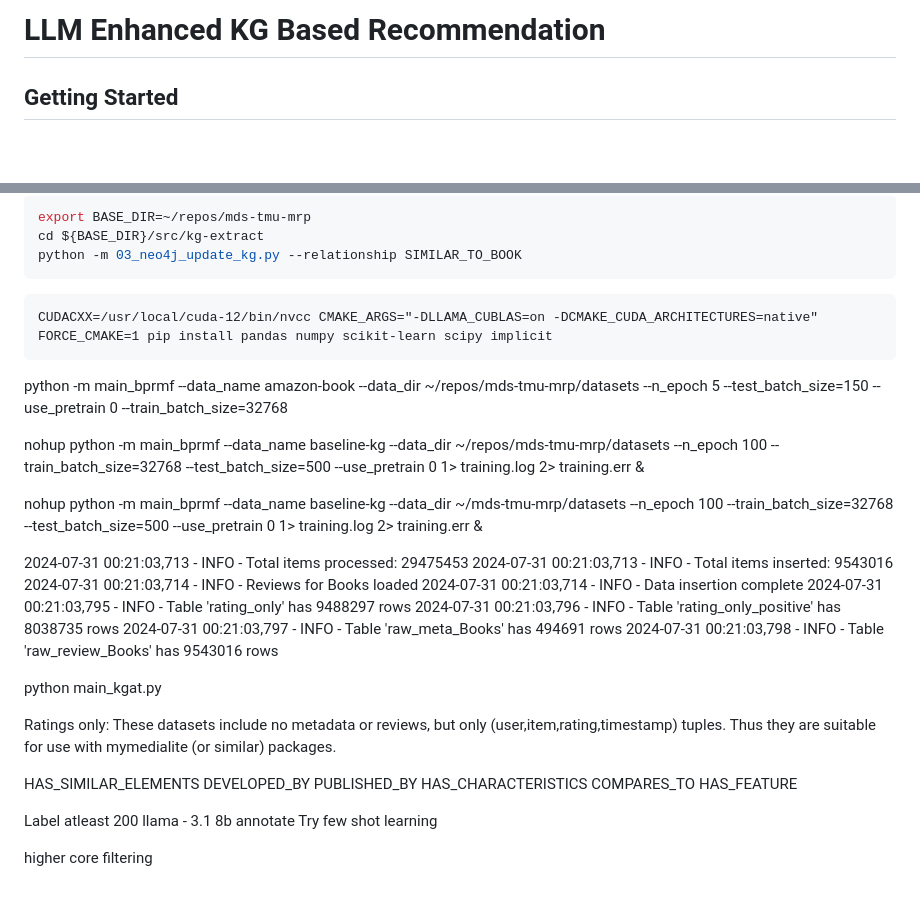
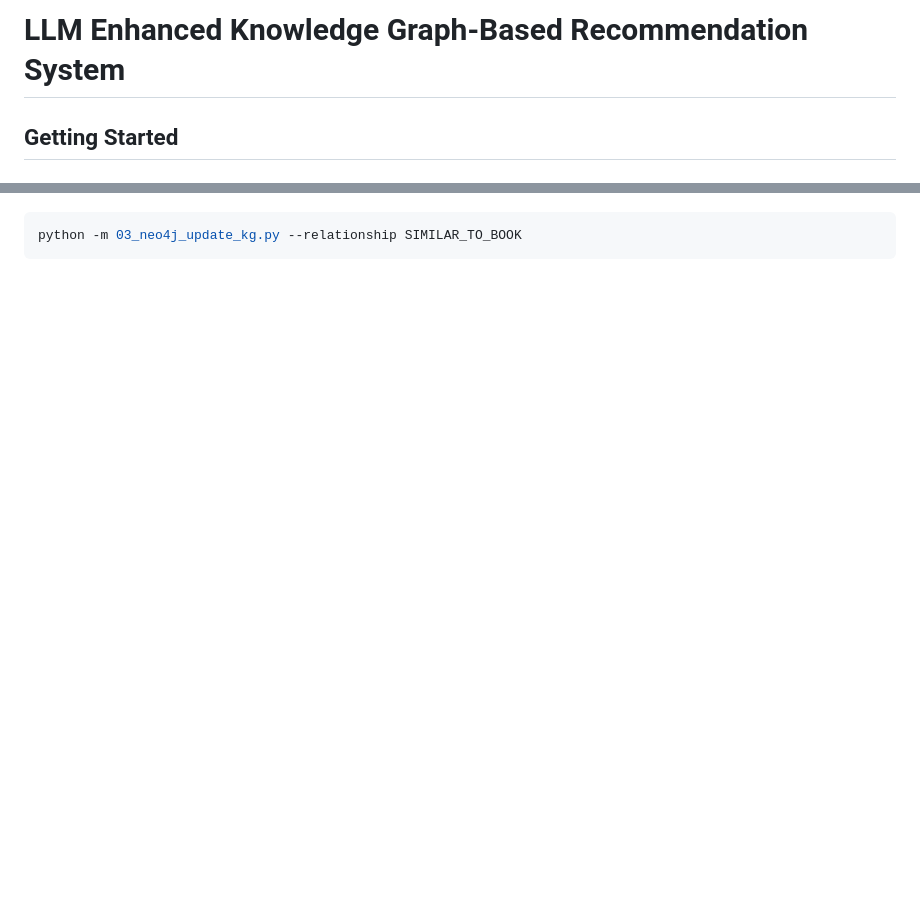
Before and after one commit to carteakey/LAKR, a Markdown page: README.md, 2 parts joined by grey strips. GitHub-like rendering; blank space fills up the shorter version.

````diff
--- a/README.md
+++ b/README.md
@@ -1,4 +1,4 @@
-# LLM Enhanced KG Based Recommendation
+# LLM Enhanced Knowledge Graph-Based Recommendation System
 
 ## Getting Started
 
@@ -175,55 +157,3 @@ python -m 02_kg_extraction_rating.py --relationship SIMILAR_TO_BOOK --model llam
 ```bash
-export BASE_DIR=~/repos/mds-tmu-mrp
-cd ${BASE_DIR}/src/kg-extract
 python -m 03_neo4j_update_kg.py --relationship SIMILAR_TO_BOOK
 ```
-
-
-
-
-
-
-
-```
-CUDACXX=/usr/local/cuda-12/bin/nvcc CMAKE_ARGS="-DLLAMA_CUBLAS=on -DCMAKE_CUDA_ARCHITECTURES=native" FORCE_CMAKE=1 pip install pandas numpy scikit-learn scipy implicit
-```
-
-python -m main_bprmf --data_name amazon-book --data_dir ~/repos/mds-tmu-mrp/datasets --n_epoch 5 --test_batch_size=150 --use_pretrain 0 --train_batch_size=32768
-
-
-nohup python -m main_bprmf --data_name baseline-kg --data_dir ~/repos/mds-tmu-mrp/datasets --n_epoch 100 --train_batch_size=32768  --test_batch_size=500 --use_pretrain 0 1> training.log 2> training.err &
-
-nohup python -m main_bprmf --data_name baseline-kg --data_dir ~/mds-tmu-mrp/datasets --n_epoch 100 --train_batch_size=32768 --test_batch_size=500 --use_pretrain 0 1> training.log 2> training.err &
-
-2024-07-31 00:21:03,713 - INFO - Total items processed: 29475453
-2024-07-31 00:21:03,713 - INFO - Total items inserted: 9543016
-2024-07-31 00:21:03,714 - INFO - Reviews for Books loaded
-2024-07-31 00:21:03,714 - INFO - Data insertion complete
-2024-07-31 00:21:03,795 - INFO - Table 'rating_only' has 9488297 rows
-2024-07-31 00:21:03,796 - INFO - Table 'rating_only_positive' has 8038735 rows
-2024-07-31 00:21:03,797 - INFO - Table 'raw_meta_Books' has 494691 rows
-2024-07-31 00:21:03,798 - INFO - Table 'raw_review_Books' has 9543016 rows
-
-python main_kgat.py
-
-
-Ratings only: These datasets include no metadata or reviews, but only (user,item,rating,timestamp) tuples. Thus they are suitable for use with mymedialite (or similar) packages.
-
-HAS_SIMILAR_ELEMENTS
-DEVELOPED_BY
-PUBLISHED_BY
-HAS_CHARACTERISTICS
-COMPARES_TO
-HAS_FEATURE
-
-
-Label atleast 200
-llama - 3.1 8b
-annotate
-Try few shot learning
-
-
-
-
-
-higher core filtering
````
Also changed, not shown: other parts of README.md (+51 -69 lines).
